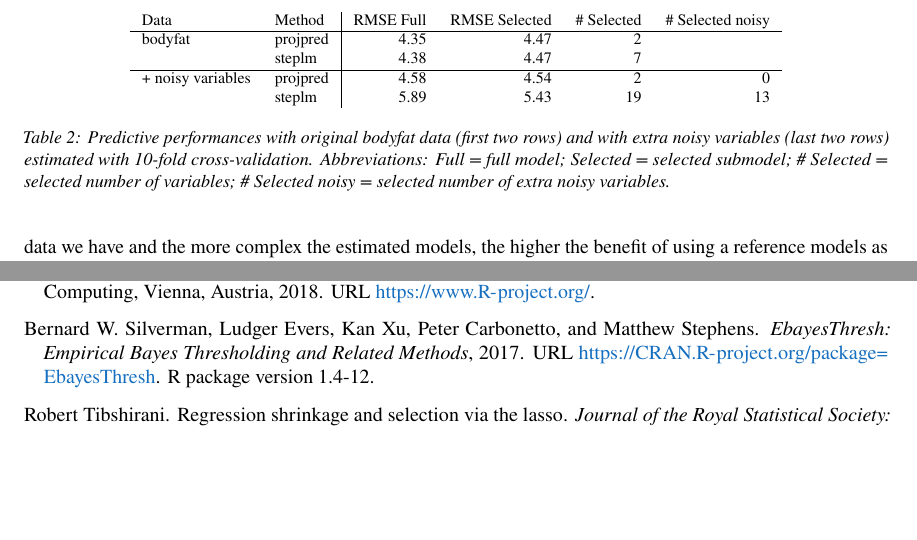
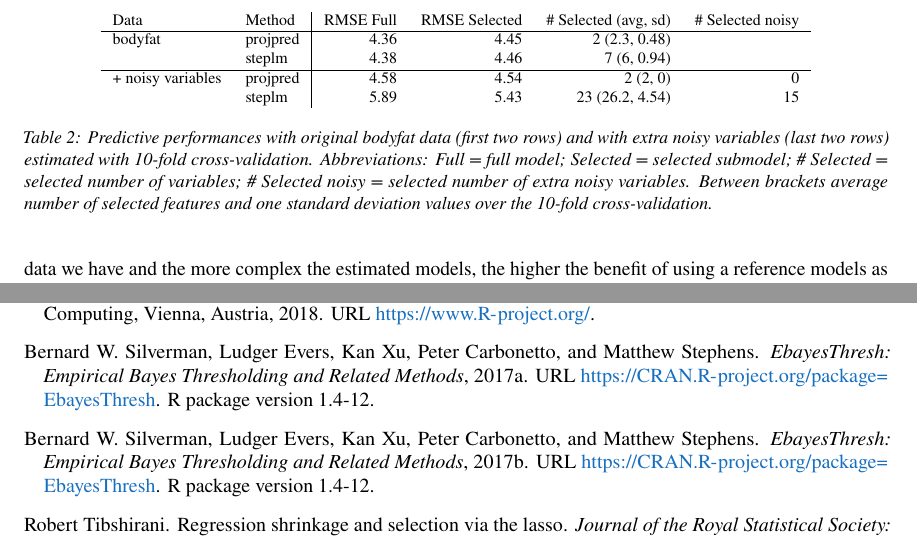
Before and after one commit to fpavone/ref-approach-paper, a LaTeX paper (paper/ref_approach.tex): two parts of pages 4 and 14 of 15, joined at a grey line, cut so that both start at the same text, the shorter picture padded with empty space. Compiled offline with pdfLaTeX.

Commit message:
fixed p=70 minimal selection, added avg and sd in Table bodyfat, fixed references

```diff
--- a/paper/ref_approach.tex
+++ b/paper/ref_approach.tex
@@ -342,20 +342,22 @@ higher and include a large number of irrelevant variables.
 \centering
 \begin{tabular}{ll|rrrr}
 %  \hline
-Data  & Method & RMSE Full & RMSE Selected & \# Selected & \# Selected noisy \\
+Data  & Method & RMSE Full & RMSE Selected & \# Selected (avg, sd) & \# Selected noisy \\
   \hline
-bodyfat & projpred & 4.35 & 4.47 & 2 &   \\
-& steplm & 4.38 & 4.47 & 7 &  \\
+bodyfat & projpred & 4.36 & 4.45 & 2 (2.3, 0.48) &   \\
+& steplm & 4.38 & 4.46 & 7 (6, 0.94) &  \\
 \hline
-+ noisy variables & projpred & 4.58 & 4.54 & 2 & 0  \\
-& steplm & 5.89 & 5.43 & 19 & 13 \\
++ noisy variables & projpred & 4.58 & 4.54 & 2 (2, 0)& 0  \\
+& steplm & 5.89 & 5.43 & 23 (26.2, 4.54) & 15 \\
 %   \hline
 \end{tabular}
 \caption{Predictive performances with original bodyfat data (first two
   rows) and with extra noisy variables (last two rows) estimated with
   10-fold cross-validation. Abbreviations: Full = full model; Selected =
   selected submodel; \# Selected = selected number of variables;
-  \# Selected noisy = selected number of extra noisy variables.}
+  \# Selected noisy = selected number of extra noisy variables.
+  Between brackets average number of selected features and one standard deviation
+  values over the 10-fold cross-validation.}
 \label{tab:model_performances}
 \end{table}
 
```
Also changed, not shown: paper/ref_approach.tex (6 more changed lines).
